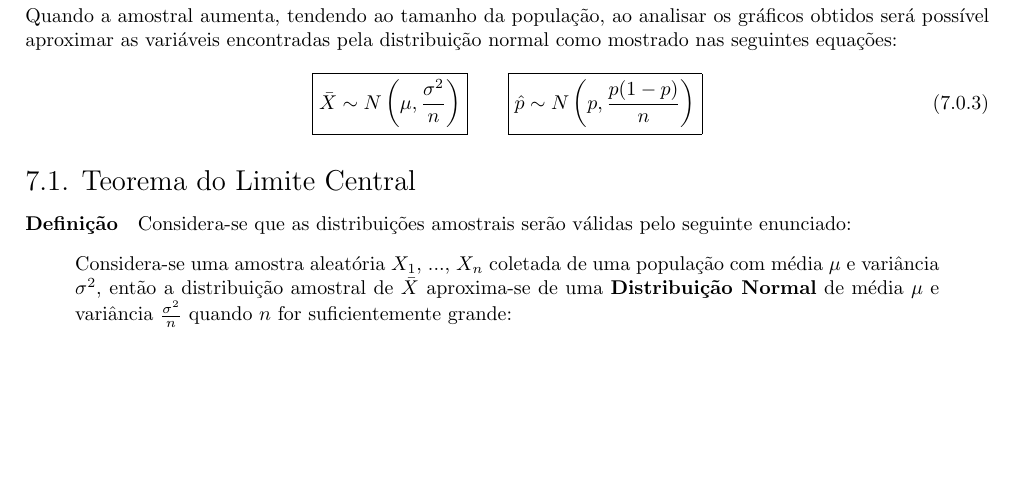
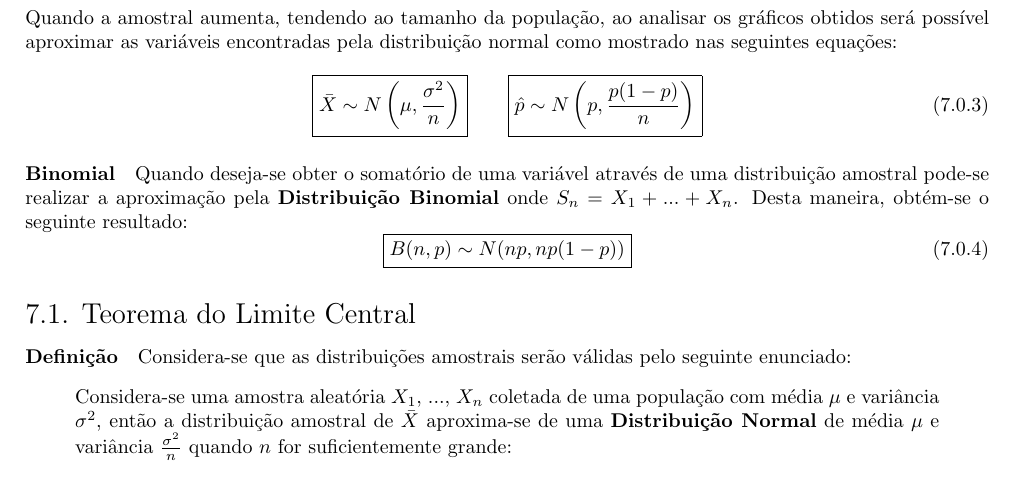
Before and after one commit to tr0fin0/classes_unicamp, a LaTeX document (me414/me414.tex): part of page 19 of 20, cut so that both start at the same text, the shorter picture padded with empty space. Compiled offline with pdfLaTeX.

Commit message:
:sparkles: binomial distribution

```diff
--- a/me414/me414.tex
+++ b/me414/me414.tex
@@ -1221,6 +1221,13 @@
                 }
             \end{equation}
 
+        \paragraph{Binomial}Quando deseja-se obter o somatório de uma variável através de uma distribuição amostral pode-se realizar a aproximação pela \textbf{Distribuição Binomial} onde $S_{n} = X_{1} + ... + X_{n}$. Desta maneira, obtém-se o seguinte resultado:
+            \begin{equation}
+                \boxed{
+                    B(n, p) \sim N(np, np(1-p))
+                }
+            \end{equation}
+
         \subsection{Teorema do Limite Central}
             \paragraph{Definição}Considera-se que as distribuições amostrais serão válidas pelo seguinte enunciado:
                 \begin{displayquote}[][]
```
